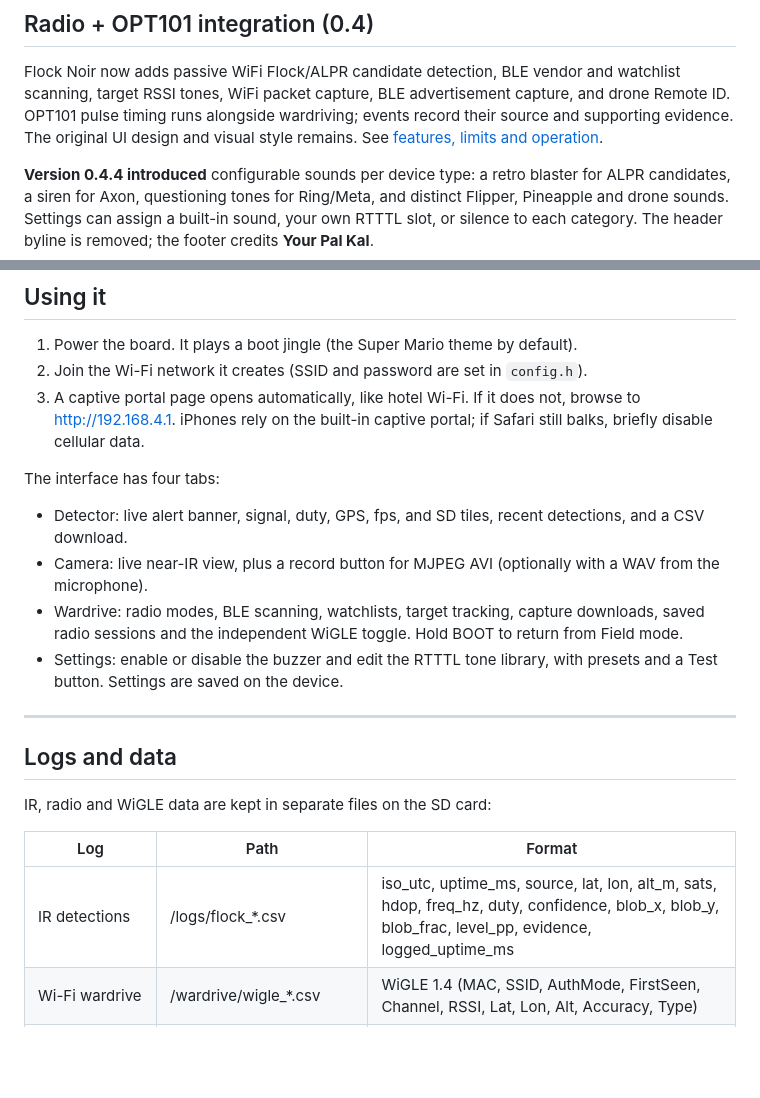
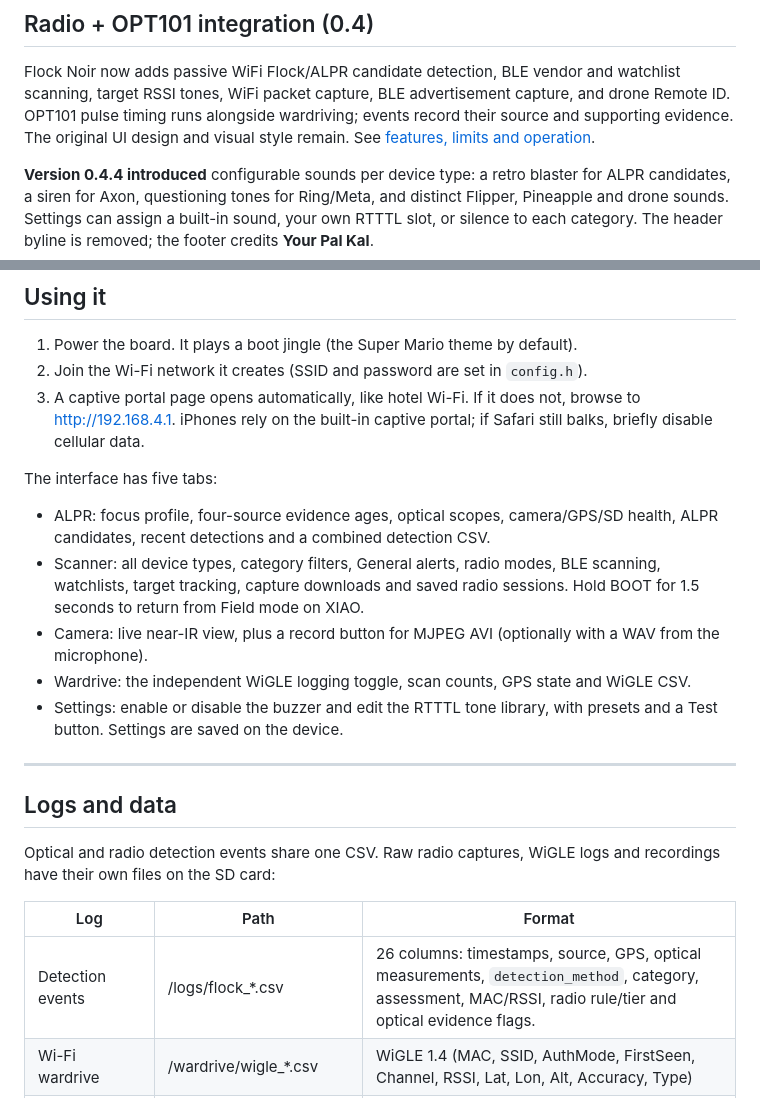
Before and after one commit to valleytechsolutions/Flock-Noir, a Markdown page: README.md, 2 parts joined by grey strips. Drawn GitHub-style; blank space fills up the shorter version.

Commit message:
Refresh five-tab operation and combined CSV documentation [skip ci]

```diff
--- a/README.md
+++ b/README.md
@@ -92,7 +92,7 @@ Flock Noir now adds passive WiFi Flock/ALPR candidate detection, BLE vendor and
 watchlist scanning, target RSSI tones, WiFi packet capture, BLE advertisement
 capture, and drone Remote ID. OPT101 pulse timing runs alongside wardriving;
 events record their source and supporting evidence. The original UI design and
-visual style remains. See [features, limits and operation](docs/RADIO.md).
+visual style remain. See [features, limits and operation](docs/RADIO.md).
 
 **Version 0.4.4 introduced** configurable sounds per device type: a retro blaster for
 ALPR candidates, a siren for Axon, questioning tones for Ring/Meta, and distinct
@@ -294,14 +294,16 @@ checklist in [docs/RADIO.md](docs/RADIO.md#validation-before-relying-on-a-build)
    http://192.168.4.1. iPhones rely on the built-in captive portal; if Safari still balks,
    briefly disable cellular data.
 
-The interface has four tabs:
+The interface has five tabs:
 
-- Detector: live alert banner, signal, duty, GPS, fps, and SD tiles, recent detections,
-  and a CSV download.
+- ALPR: focus profile, four-source evidence ages, optical scopes, camera/GPS/SD health,
+  ALPR candidates, recent detections and a combined detection CSV.
+- Scanner: all device types, category filters, General alerts, radio modes, BLE scanning,
+  watchlists, target tracking, capture downloads and saved radio sessions.
+  Hold BOOT for 1.5 seconds to return from Field mode on XIAO.
 - Camera: live near-IR view, plus a record button for MJPEG AVI (optionally with a WAV
   from the microphone).
-- Wardrive: radio modes, BLE scanning, watchlists, target tracking, capture downloads,
-  saved radio sessions and the independent WiGLE toggle. Hold BOOT to return from Field mode.
+- Wardrive: the independent WiGLE logging toggle, scan counts, GPS state and WiGLE CSV.
 - Settings: enable or disable the buzzer and edit the RTTTL tone library, with presets and
   a Test button. Settings are saved on the device.
 
@@ -309,11 +311,12 @@ The interface has four tabs:
 
 ## Logs and data
 
-IR, radio and WiGLE data are kept in separate files on the SD card:
+Optical and radio detection events share one CSV. Raw radio captures, WiGLE logs
+and recordings have their own files on the SD card:
 
 | Log | Path | Format |
 |---|---|---|
-| IR detections | /logs/flock_*.csv | iso_utc, uptime_ms, source, lat, lon, alt_m, sats, hdop, freq_hz, duty, confidence, blob_x, blob_y, blob_frac, level_pp, evidence, logged_uptime_ms |
+| Detection events | /logs/flock_*.csv | 26 columns: timestamps, source, GPS, optical measurements, `detection_method`, category, assessment, MAC/RSSI, radio rule/tier and optical evidence flags. |
 | Wi-Fi wardrive | /wardrive/wigle_*.csv | WiGLE 1.4 (MAC, SSID, AuthMode, FirstSeen, Channel, RSSI, Lat, Lon, Alt, Accuracy, Type) |
 | Radio events and captures | /radio/events_*.jsonl, wifi_*.pcap, ble_*.jsonl | [Schemas, limits and downloads](docs/RADIO.md#data-and-resource-limits) |
 | Recordings | /videos/rec_*.avi (and .wav) | MJPEG AVI (and PCM WAV) |
```
Also changed, not shown: pi/README.md (+6 -5 lines).
